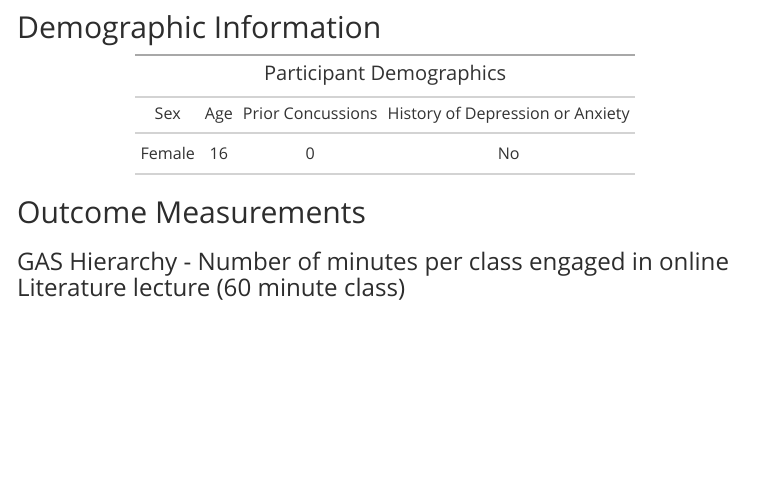
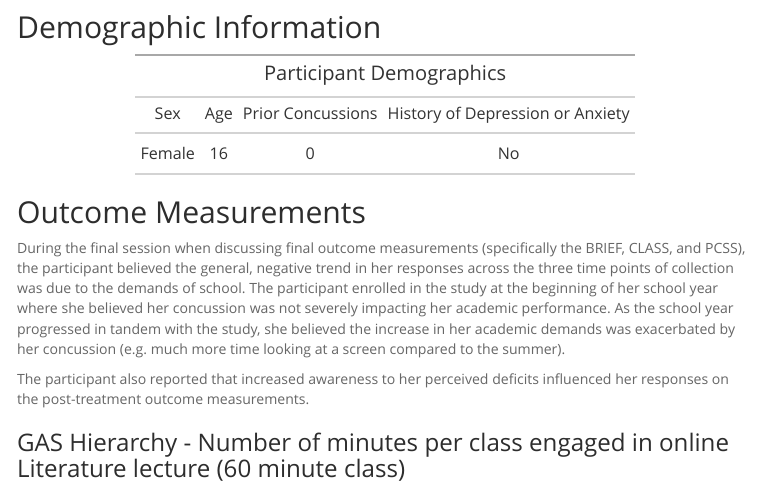
Before and after one commit to Jim-Wright90/participant_1_data, an R Markdown document (index.Rmd): the page in a window 1100 px wide, from 70 px down. The pictures show the output file index.html that the author committed with the source, opened offline; menus at the side of the page are left out.

Commit message:
additional comments on outcome measurements added

````diff
--- a/index.Rmd
+++ b/index.Rmd
@@ -99,6 +99,10 @@ demo_tbl
 ```
 
 ## Outcome Measurements
+
+During the final session when discussing final outcome measurements (specifically the BRIEF, CLASS, and PCSS), the participant believed the general, negative trend in her responses across the three time points of collection was due to the demands of school. The participant enrolled in the study at the beginning of her school year where she believed her concussion was not severely impacting her academic performance. As the school year progressed in tandem with the study, she believed the increase in her academic demands was exacerbated by her concussion (e.g. much more time looking at a screen compared to the summer).
+
+The participant also reported that increased awareness to her perceived deficits influenced her responses on the post-treatment outcome measurements.
 
 ### GAS Hierarchy - Number of minutes per class engaged in online Literature lecture (60 minute class)
 
````
Also changed, not shown: index.html.
